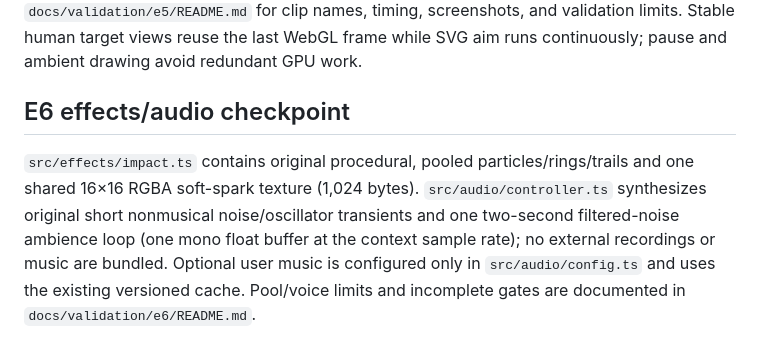
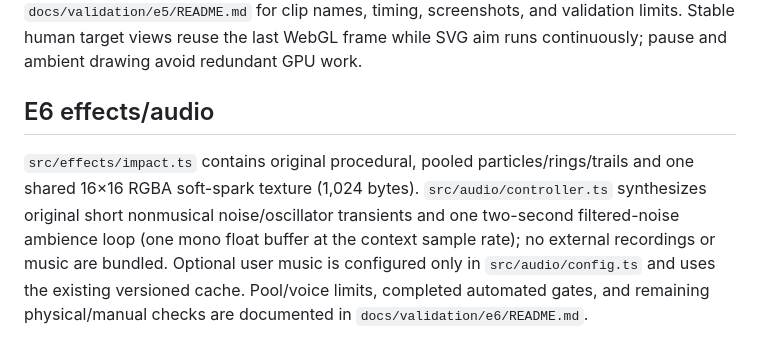
Before and after one commit to khoix/Nailz, a Markdown page: docs/ASSET-MANIFEST.md, the part around the change. Drawn GitHub-style.

Commit message:
docs: align E6 asset manifest with completion [skip ci]

```diff
--- a/docs/ASSET-MANIFEST.md
+++ b/docs/ASSET-MANIFEST.md
@@ -33,5 +33,5 @@ Measured development captures and CPU submission profile are in `docs/validation
 
 The scene owns and disposes the operator geometry/materials and rig. No additional downloads are required. Pose inspection fixtures are development-only (`src/dev/animationFixtures.ts`); production has no pose injection API. Hand transforms follow the sampled hammer, while only the existing game model applies contact. See `docs/validation/e5/README.md` for clip names, timing, screenshots, and validation limits. Stable human target views reuse the last WebGL frame while SVG aim runs continuously; pause and ambient drawing avoid redundant GPU work.
 
-## E6 effects/audio checkpoint
-`src/effects/impact.ts` contains original procedural, pooled particles/rings/trails and one shared 16×16 RGBA soft-spark texture (1,024 bytes). `src/audio/controller.ts` synthesizes original short nonmusical noise/oscillator transients and one two-second filtered-noise ambience loop (one mono float buffer at the context sample rate); no external recordings or music are bundled. Optional user music is configured only in `src/audio/config.ts` and uses the existing versioned cache. Pool/voice limits and incomplete gates are documented in `docs/validation/e6/README.md`.
+## E6 effects/audio
+`src/effects/impact.ts` contains original procedural, pooled particles/rings/trails and one shared 16×16 RGBA soft-spark texture (1,024 bytes). `src/audio/controller.ts` synthesizes original short nonmusical noise/oscillator transients and one two-second filtered-noise ambience loop (one mono float buffer at the context sample rate); no external recordings or music are bundled. Optional user music is configured only in `src/audio/config.ts` and uses the existing versioned cache. Pool/voice limits, completed automated gates, and remaining physical/manual checks are documented in `docs/validation/e6/README.md`.
```
